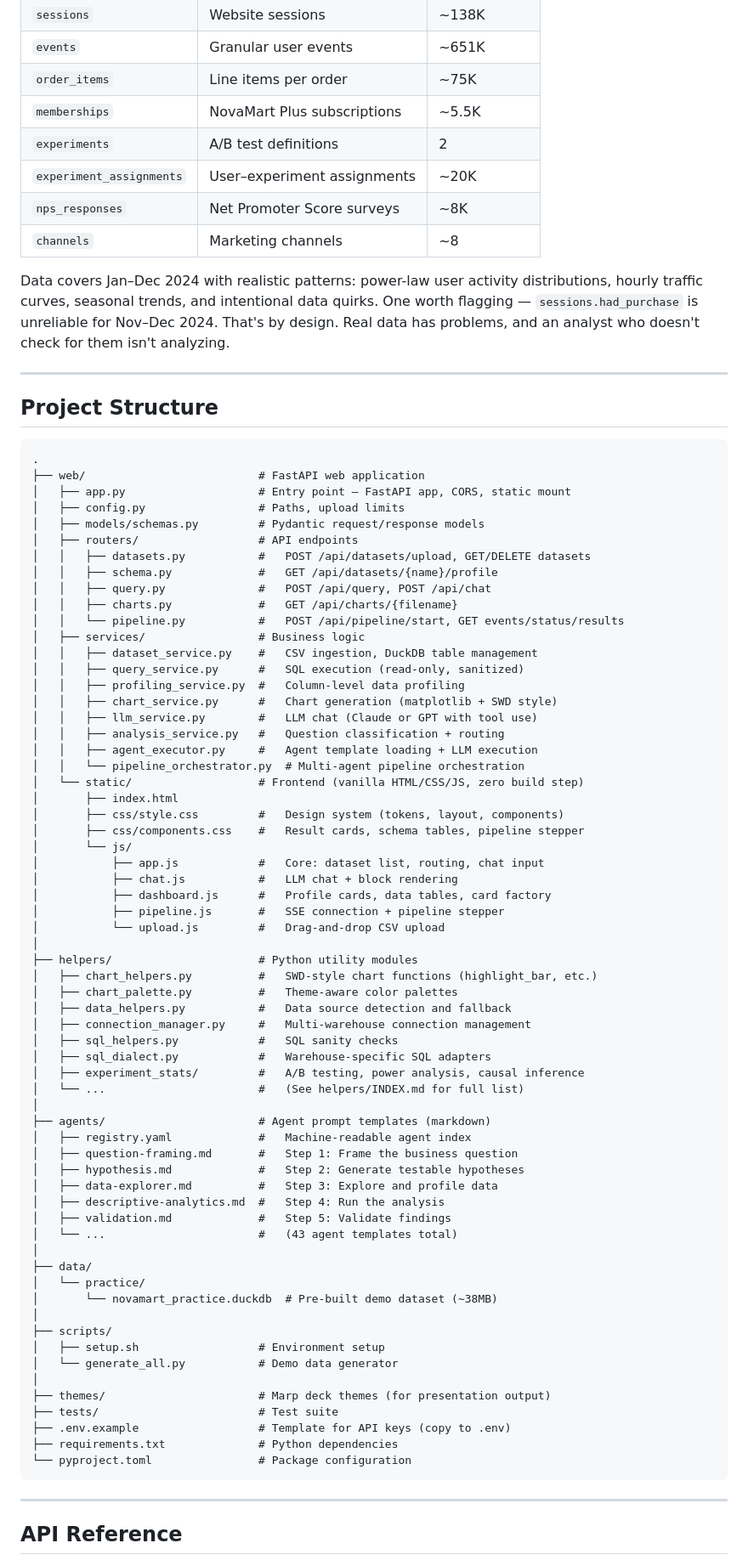
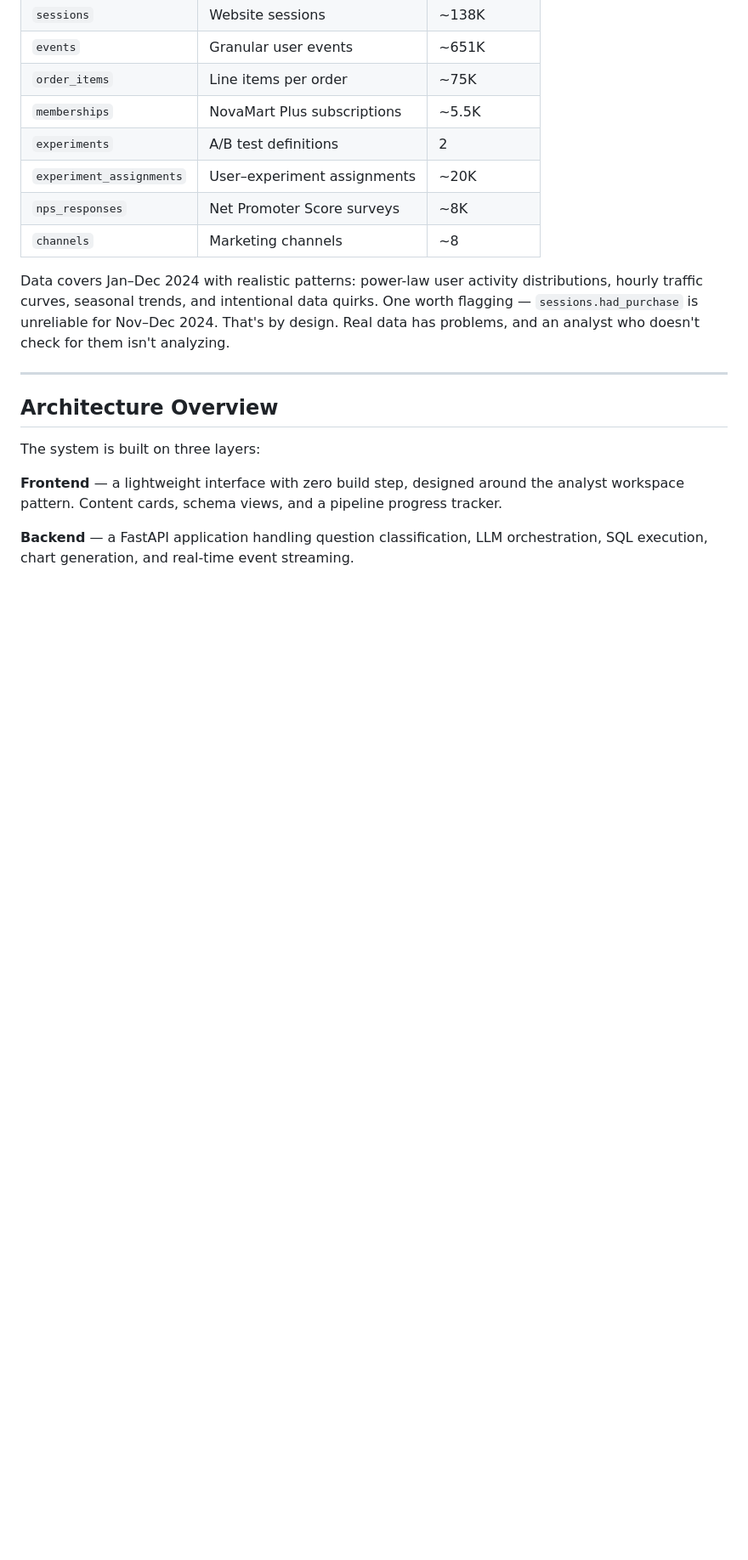
Before and after one commit to UDDEISHYA/Github_AI_Analyst_Version_1, a Markdown page: README.md, the part around one of its changes. Shown at 85% size. Drawn GitHub-style; blank space fills up the shorter version.

````diff
--- a/README.md
+++ b/README.md
@@ -211,75 +185,11 @@ Data covers Jan–Dec 2024 with realistic patterns: power-law user activity dist
 
 ---
 
-## Project Structure
+## Architecture Overview
 
-```
-.
-├── web/                          # FastAPI web application
-│   ├── app.py                    # Entry point — FastAPI app, CORS, static mount
-│   ├── config.py                 # Paths, upload limits
-│   ├── models/schemas.py         # Pydantic request/response models
-│   ├── routers/                  # API endpoints
-│   │   ├── datasets.py           #   POST /api/datasets/upload, GET/DELETE datasets
-│   │   ├── schema.py             #   GET /api/datasets/{name}/profile
-│   │   ├── query.py              #   POST /api/query, POST /api/chat
-│   │   ├── charts.py             #   GET /api/charts/{filename}
-│   │   └── pipeline.py           #   POST /api/pipeline/start, GET events/status/results
-│   ├── services/                 # Business logic
-│   │   ├── dataset_service.py    #   CSV ingestion, DuckDB table management
-│   │   ├── query_service.py      #   SQL execution (read-only, sanitized)
-│   │   ├── profiling_service.py  #   Column-level data profiling
-│   │   ├── chart_service.py      #   Chart generation (matplotlib + SWD style)
-│   │   ├── llm_service.py        #   LLM chat (Claude or GPT with tool use)
-│   │   ├── analysis_service.py   #   Question classification + routing
-│   │   ├── agent_executor.py     #   Agent template loading + LLM execution
-│   │   └── pipeline_orchestrator.py  # Multi-agent pipeline orchestration
-│   └── static/                   # Frontend (vanilla HTML/CSS/JS, zero build step)
-│       ├── index.html
-│       ├── css/style.css         #   Design system (tokens, layout, components)
-│       ├── css/components.css    #   Result cards, schema tables, pipeline stepper
-│       └── js/
-│           ├── app.js            #   Core: dataset list, routing, chat input
-│           ├── chat.js           #   LLM chat + block rendering
-│           ├── dashboard.js      #   Profile cards, data tables, card factory
-│           ├── pipeline.js       #   SSE connection + pipeline stepper
-│           └── upload.js         #   Drag-and-drop CSV upload
-│
-├── helpers/                      # Python utility modules
-│   ├── chart_helpers.py          #   SWD-style chart functions (highlight_bar, etc.)
-│   ├── chart_palette.py          #   Theme-aware color palettes
-│   ├── data_helpers.py           #   Data source detection and fallback
-│   ├── connection_manager.py     #   Multi-warehouse connection management
-│   ├── sql_helpers.py            #   SQL sanity checks
-│   ├── sql_dialect.py            #   Warehouse-specific SQL adapters
-│   ├── experiment_stats/         #   A/B testing, power analysis, causal inference
-│   └── ...                       #   (See helpers/INDEX.md for full list)
-│
-├── agents/                       # Agent prompt templates (markdown)
-│   ├── registry.yaml             #   Machine-readable agent index
-│   ├── question-framing.md       #   Step 1: Frame the business question
-│   ├── hypothesis.md             #   Step 2: Generate testable hypotheses
-│   ├── data-explorer.md          #   Step 3: Explore and profile data
-│   ├── descriptive-analytics.md  #   Step 4: Run the analysis
-│   ├── validation.md             #   Step 5: Validate findings
-│   └── ...                       #   (43 agent templates total)
-│
-├── data/
-│   └── practice/
-│       └── novamart_practice.duckdb  # Pre-built demo dataset (~38MB)
-│
-├── scripts/
-│   ├── setup.sh                  # Environment setup
-│   └── generate_all.py           # Demo data generator
-│
-├── themes/                       # Marp deck themes (for presentation output)
-├── tests/                        # Test suite
-├── .env.example                  # Template for API keys (copy to .env)
-├── requirements.txt              # Python dependencies
-└── pyproject.toml                # Package configuration
-```
+The system is built on three layers:
 
----
+**Frontend** — a lightweight interface with zero build step, designed around the analyst workspace pattern. Content cards, schema views, and a pipeline progress tracker.
 
-## API Reference
+**Backend** — a FastAPI application handling question classification, LLM orchestration, SQL execution, chart generation, and real-time event streaming.
 
````
Also changed, not shown: other parts of README.md (+53 -117 lines).
